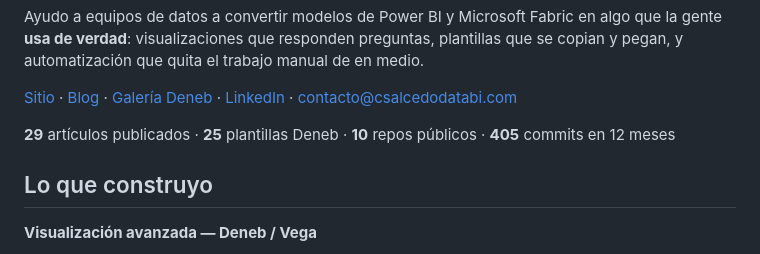
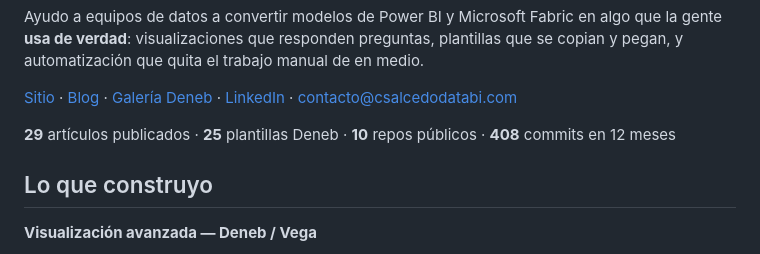
Before and after one commit to CSalcedoDataBI/CristobalSalcedoBI, a Markdown page: README.md, the part around the change. Drawn GitHub-style.

Commit message:
chore(perfil): actualizar el README

```diff
--- a/README.md
+++ b/README.md
@@ -18,7 +18,7 @@ copian y pegan, y automatización que quita el trabajo manual de en medio.
 [contacto@csalcedodatabi.com](mailto:contacto@csalcedodatabi.com)
 
 <!-- actividad:start -->
-**29** artículos publicados · **25** plantillas Deneb · **10** repos públicos · **405** commits en 12 meses
+**29** artículos publicados · **25** plantillas Deneb · **10** repos públicos · **408** commits en 12 meses
 <!-- actividad:end -->
 
 ## Lo que construyo
```
